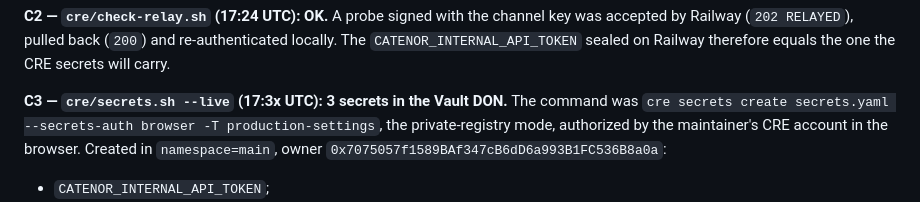
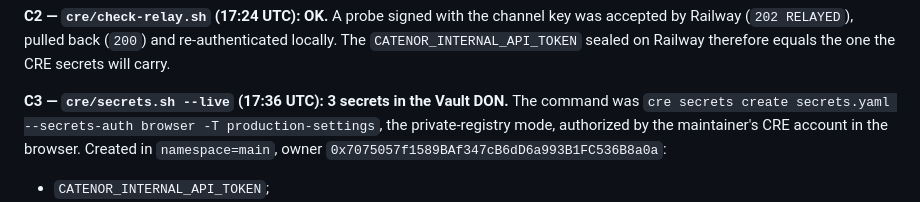
Before and after one commit to luizoamorim/catenor-one, a Markdown page: artifacts/final-demo/RUN-LOG.md, the part around the change. Rendered like a GitHub page.

Commit message:
docs(artifacts): C3 time
Signed-off-by: Luiz Henrique de Oliveira Amorim <luiz.oamorim@gmail.com>

```diff
--- a/artifacts/final-demo/RUN-LOG.md
+++ b/artifacts/final-demo/RUN-LOG.md
@@ -83,7 +83,7 @@ The runner stays in SIMULATION until the workflow id is recorded with `--use-dep
 (`202 RELAYED`), pulled back (`200`) and re-authenticated locally. The `CATENOR_INTERNAL_API_TOKEN` sealed on Railway
 therefore equals the one the CRE secrets will carry.
 
-**C3 — `cre/secrets.sh --live` (17:3x UTC): 3 secrets in the Vault DON.** The command was
+**C3 — `cre/secrets.sh --live` (17:36 UTC): 3 secrets in the Vault DON.** The command was
 `cre secrets create secrets.yaml --secrets-auth browser -T production-settings`, the private-registry mode, authorized
 by the maintainer's CRE account in the browser. Created in `namespace=main`, owner
 `0x7075057f1589BAf347cB6dD6a993B1FC536B8a0a`:
```
